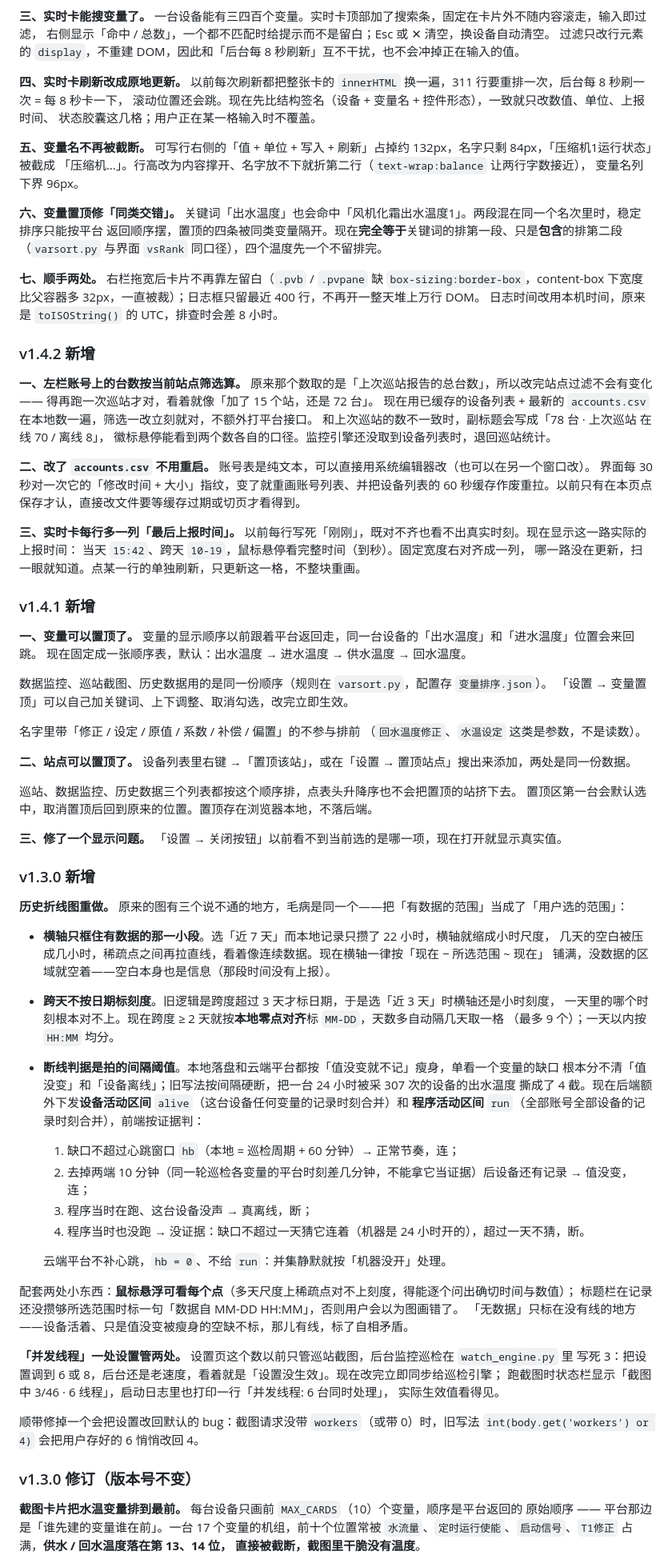
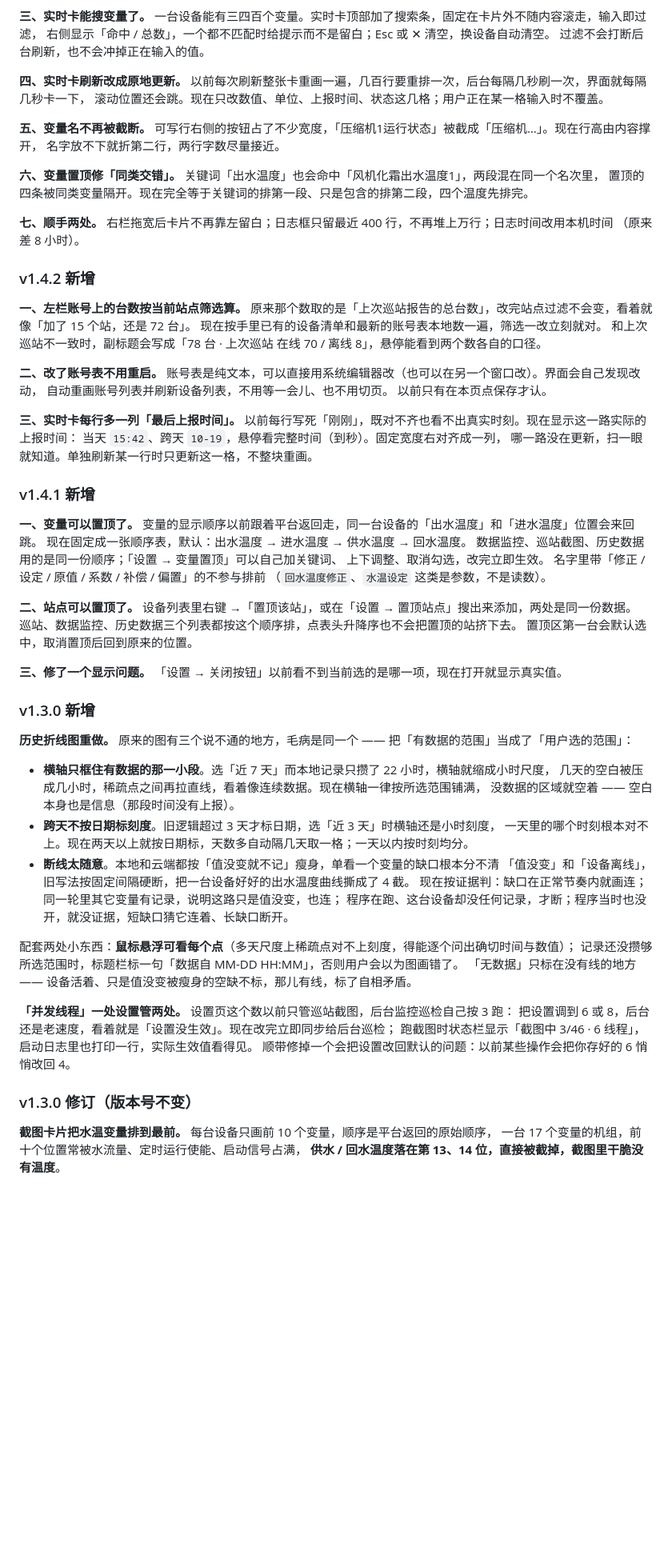
Before and after one commit to Yaxiaohe/usrcloud-desktop-client, a Markdown page: README.md, the part around one of its changes. Shown at 80% size. GitHub-like rendering; blank space fills up the shorter version.

```diff
--- a/README.md
+++ b/README.md
@@ -92,106 +73,85 @@
 **三、实时卡能搜变量了。**
 一台设备能有三四百个变量。实时卡顶部加了搜索条，固定在卡片外不随内容滚走，输入即过滤，
 右侧显示「命中 / 总数」，一个都不匹配时给提示而不是留白；Esc 或 ✕ 清空，换设备自动清空。
-过滤只改行元素的 `display`，不重建 DOM，因此和「后台每 8 秒刷新」互不干扰，也不会冲掉正在输入的值。
+过滤不会打断后台刷新，也不会冲掉正在输入的值。
 
 **四、实时卡刷新改成原地更新。**
-以前每次刷新都把整张卡的 `innerHTML` 换一遍，311 行要重排一次，后台每 8 秒刷一次 = 每 8 秒卡一下，
-滚动位置还会跳。现在先比结构签名（设备 + 变量名 + 控件形态），一致就只改数值、单位、上报时间、
-状态胶囊这几格；用户正在某一格输入时不覆盖。
+以前每次刷新整张卡重画一遍，几百行要重排一次，后台每隔几秒刷一次，界面就每隔几秒卡一下，
+滚动位置还会跳。现在只改数值、单位、上报时间、状态这几格；用户正在某一格输入时不覆盖。
 
 **五、变量名不再被截断。**
-可写行右侧的「值 + 单位 + 写入 + 刷新」占掉约 132px，名字只剩 84px，「压缩机1运行状态」被截成
-「压缩机…」。行高改为内容撑开、名字放不下就折第二行（`text-wrap:balance` 让两行字数接近），
-变量名列下界 96px。
+可写行右侧的按钮占了不少宽度，「压缩机1运行状态」被截成「压缩机…」。现在行高由内容撑开，
+名字放不下就折第二行，两行字数尽量接近。
 
 **六、变量置顶修「同类交错」。**
-关键词「出水温度」也会命中「风机化霜出水温度1」。两段混在同一个名次里时，稳定排序只能按平台
-返回顺序摆，置顶的四条被同类变量隔开。现在**完全等于**关键词的排第一段、只是**包含**的排第二段
-（`varsort.py` 与界面 `vsRank` 同口径），四个温度先一个不留排完。
+关键词「出水温度」也会命中「风机化霜出水温度1」，两段混在同一个名次里，
+置顶的四条被同类变量隔开。现在完全等于关键词的排第一段、只是包含的排第二段，四个温度先排完。
 
 **七、顺手两处。**
-右栏拖宽后卡片不再靠左留白（`.pvb` / `.pvpane` 缺 `box-sizing:border-box`，content-box 下宽度
-比父容器多 32px，一直被裁）；日志框只留最近 400 行，不再开一整天堆上万行 DOM。
-日志时间改用本机时间，原来是 `toISOString()` 的 UTC，排查时会差 8 小时。
+右栏拖宽后卡片不再靠左留白；日志框只留最近 400 行，不再堆上万行；日志时间改用本机时间
+（原来差 8 小时）。
 
 ### v1.4.2 新增
 
 **一、左栏账号上的台数按当前站点筛选算。**
-原来那个数取的是「上次巡站报告的总台数」，所以改完站点过滤不会有变化 ——
-得再跑一次巡站才对，看着就像「加了 15 个站，还是 72 台」。
-现在用已缓存的设备列表 + 最新的 `accounts.csv` 在本地数一遍，筛选一改立刻就对，不额外打平台接口。
-和上次巡站的数不一致时，副标题会写成「78 台 · 上次巡站 在线 70 / 离线 8」，
-徽标悬停能看到两个数各自的口径。监控引擎还没取到设备列表时，退回巡站统计。
+原来那个数取的是「上次巡站报告的总台数」，改完站点过滤不会变，看着就像「加了 15 个站，还是 72 台」。
+现在按手里已有的设备清单和最新的账号表本地数一遍，筛选一改立刻就对。
+和上次巡站不一致时，副标题会写成「78 台 · 上次巡站 在线 70 / 离线 8」，悬停能看到两个数各自的口径。
 
-**二、改了 `accounts.csv` 不用重启。**
-账号表是纯文本，可以直接用系统编辑器改（也可以在另一个窗口改）。
-界面每 30 秒对一次它的「修改时间 + 大小」指纹，变了就重画账号列表、并把设备列表的
-60 秒缓存作废重拉。以前只有在本页点保存才认，直接改文件要等缓存过期或切页才看得到。
+**二、改了账号表不用重启。**
+账号表是纯文本，可以直接用系统编辑器改（也可以在另一个窗口改）。界面会自己发现改动，
+自动重画账号列表并刷新设备列表，不用等一会儿、也不用切页。
+以前只有在本页点保存才认。
 
 **三、实时卡每行多一列「最后上报时间」。**
 以前每行写死「刚刚」，既对不齐也看不出真实时刻。现在显示这一路实际的上报时间：
-当天 `15:42`、跨天 `10-19`，鼠标悬停看完整时间（到秒）。固定宽度右对齐成一列，
-哪一路没在更新，扫一眼就知道。点某一行的单独刷新，只更新这一格，不整块重画。
+当天 `15:42`、跨天 `10-19`，悬停看完整时间（到秒）。固定宽度右对齐成一列，
+哪一路没在更新，扫一眼就知道。单独刷新某一行时只更新这一格，不整块重画。
 
 ### v1.4.1 新增
 
 **一、变量可以置顶了。**
 变量的显示顺序以前跟着平台返回走，同一台设备的「出水温度」和「进水温度」位置会来回跳。
 现在固定成一张顺序表，默认：出水温度 → 进水温度 → 供水温度 → 回水温度。
-
-数据监控、巡站截图、历史数据用的是同一份顺序（规则在 `varsort.py`，配置存 `变量排序.json`）。
-「设置 → 变量置顶」可以自己加关键词、上下调整、取消勾选，改完立即生效。
-
+数据监控、巡站截图、历史数据用的是同一份顺序；「设置 → 变量置顶」可以自己加关键词、
+上下调整、取消勾选，改完立即生效。
 名字里带「修正 / 设定 / 原值 / 系数 / 补偿 / 偏置」的不参与排前
 （`回水温度修正`、`水温设定` 这类是参数，不是读数）。
 
 **二、站点可以置顶了。**
 设备列表里右键 →「置顶该站」，或在「设置 → 置顶站点」搜出来添加，两处是同一份数据。
-
 巡站、数据监控、历史数据三个列表都按这个顺序排，点表头升降序也不会把置顶的站挤下去。
-置顶区第一台会默认选中，取消置顶后回到原来的位置。置顶存在浏览器本地，不落后端。
+置顶区第一台会默认选中，取消置顶后回到原来的位置。
 
 **三、修了一个显示问题。**
 「设置 → 关闭按钮」以前看不到当前选的是哪一项，现在打开就显示真实值。
 
 ### v1.3.0 新增
 
-**历史折线图重做。** 原来的图有三个说不通的地方，毛病是同一个——把「有数据的范围」当成了「用户选的范围」：
+**历史折线图重做。** 原来的图有三个说不通的地方，毛病是同一个 —— 把「有数据的范围」当成了「用户选的范围」：
 
 - **横轴只框住有数据的那一小段**。选「近 7 天」而本地记录只攒了 22 小时，横轴就缩成小时尺度，
-  几天的空白被压成几小时，稀疏点之间再拉直线，看着像连续数据。现在横轴一律按「现在 − 所选范围 ~ 现在」
-  铺满，没数据的区域就空着——空白本身也是信息（那段时间没有上报）。
-- **跨天不按日期标刻度**。旧逻辑是跨度超过 3 天才标日期，于是选「近 3 天」时横轴还是小时刻度，
-  一天里的哪个时刻根本对不上。现在跨度 ≥ 2 天就按**本地零点对齐**标 `MM-DD`，天数多自动隔几天取一格
-  （最多 9 个）；一天以内按 `HH:MM` 均分。
-- **断线判据是拍的间隔阈值**。本地落盘和云端平台都按「值没变就不记」瘦身，单看一个变量的缺口
-  根本分不清「值没变」和「设备离线」；旧写法按间隔硬断，把一台 24 小时被采 307 次的设备的出水温度
-  撕成了 4 截。现在后端额外下发**设备活动区间** `alive`（这台设备任何变量的记录时刻合并）和
-  **程序活动区间** `run`（全部账号全部设备的记录时刻合并），前端按证据判：
-
-  1. 缺口不超过心跳窗口 `hb`（本地 = 巡检周期 + 60 分钟）→ 正常节奏，连；
-  2. 去掉两端 10 分钟（同一轮巡检各变量的平台时刻差几分钟，不能拿它当证据）后设备还有记录 → 值没变，连；
-  3. 程序当时在跑、这台设备没声 → 真离线，断；
-  4. 程序当时也没跑 → 没证据：缺口不超过一天猜它连着（机器是 24 小时开的），超过一天不猜，断。
-
-  云端平台不补心跳，`hb = 0`、不给 `run`：并集静默就按「机器没开」处理。
+  几天的空白被压成几小时，稀疏点之间再拉直线，看着像连续数据。现在横轴一律按所选范围铺满，
+  没数据的区域就空着 —— 空白本身也是信息（那段时间没有上报）。
+- **跨天不按日期标刻度**。旧逻辑超过 3 天才标日期，选「近 3 天」时横轴还是小时刻度，
+  一天里的哪个时刻根本对不上。现在两天以上就按日期标，天数多自动隔几天取一格；一天以内按时刻均分。
+- **断线太随意**。本地和云端都按「值没变就不记」瘦身，单看一个变量的缺口根本分不清
+  「值没变」和「设备离线」，旧写法按固定间隔硬断，把一台设备好好的出水温度曲线撕成了 4 截。
+  现在按证据判：缺口在正常节奏内就画连；同一轮里其它变量有记录，说明这路只是值没变，也连；
+  程序在跑、这台设备却没任何记录，才断；程序当时也没开，就没证据，短缺口猜它连着、长缺口断开。
 
 配套两处小东西：**鼠标悬浮可看每个点**（多天尺度上稀疏点对不上刻度，得能逐个问出确切时间与数值）；
-标题栏在记录还没攒够所选范围时标一句「数据自 MM-DD HH:MM」，否则用户会以为图画错了。
-「无数据」只标在没有线的地方——设备活着、只是值没变被瘦身的空缺不标，那儿有线，标了自相矛盾。
+记录还没攒够所选范围时，标题栏标一句「数据自 MM-DD HH:MM」，否则用户会以为图画错了。
+「无数据」只标在没有线的地方 —— 设备活着、只是值没变被瘦身的空缺不标，那儿有线，标了自相矛盾。
 
-**「并发线程」一处设置管两处。** 设置页这个数以前只管巡站截图，后台监控巡检在 `watch_engine.py` 里
-写死 3：把设置调到 6 或 8，后台还是老速度，看着就是「设置没生效」。现在改完立即同步给巡检引擎；
-跑截图时状态栏显示「截图中 3/46 · 6 线程」，启动日志里也打印一行「并发线程: 6 台同时处理」，
-实际生效值看得见。
-
-顺带修掉一个会把设置改回默认的 bug：截图请求没带 `workers`（或带 0）时，旧写法
-`int(body.get('workers') or 4)` 会把用户存好的 6 悄悄改回 4。
+**「并发线程」一处设置管两处。** 设置页这个数以前只管巡站截图，后台监控巡检自己按 3 跑：
+把设置调到 6 或 8，后台还是老速度，看着就是「设置没生效」。现在改完立即同步给后台巡检；
+跑截图时状态栏显示「截图中 3/46 · 6 线程」，启动日志里也打印一行，实际生效值看得见。
+顺带修掉一个会把设置改回默认的问题：以前某些操作会把你存好的 6 悄悄改回 4。
 
 ### v1.3.0 修订（版本号不变）
 
-**截图卡片把水温变量排到最前。** 每台设备只画前 `MAX_CARDS`（10）个变量，顺序是平台返回的
-原始顺序 —— 平台那边是「谁先建的变量谁在前」。一台 17 个变量的机组，前十个位置常被
-`水流量`、`定时运行使能`、`启动信号`、`T1修正` 占满，**供水 / 回水温度落在第 13、14 位，
-直接被截断，截图里干脆没有温度**。
+**截图卡片把水温变量排到最前。** 每台设备只画前 10 个变量，顺序是平台返回的原始顺序，
+一台 17 个变量的机组，前十个位置常被水流量、定时运行使能、启动信号占满，
+**供水 / 回水温度落在第 13、14 位，直接被截掉，截图里干脆没有温度**。
 
```
Also changed, not shown: other parts of README.md (+77 -112 lines).
